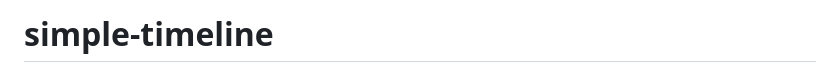
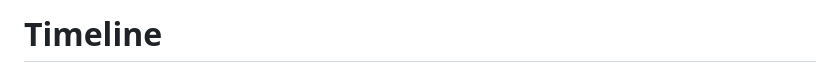
Before and after one commit to kaufmajo/web1-timeline, a Markdown page: README.md, the part around the change. GitHub-like rendering.

Commit message:
fix: update title in README.md from 'simple-timeline' to 'Timeline'

```diff
--- a/README.md
+++ b/README.md
@@ -1,4 +1,4 @@
-# simple-timeline
+# Timeline
 
 ![alt text](https://github.com/kaufmajo/web1-timeline/blob/main/public/img/Screenshot_1.png?raw=true)
 
```
